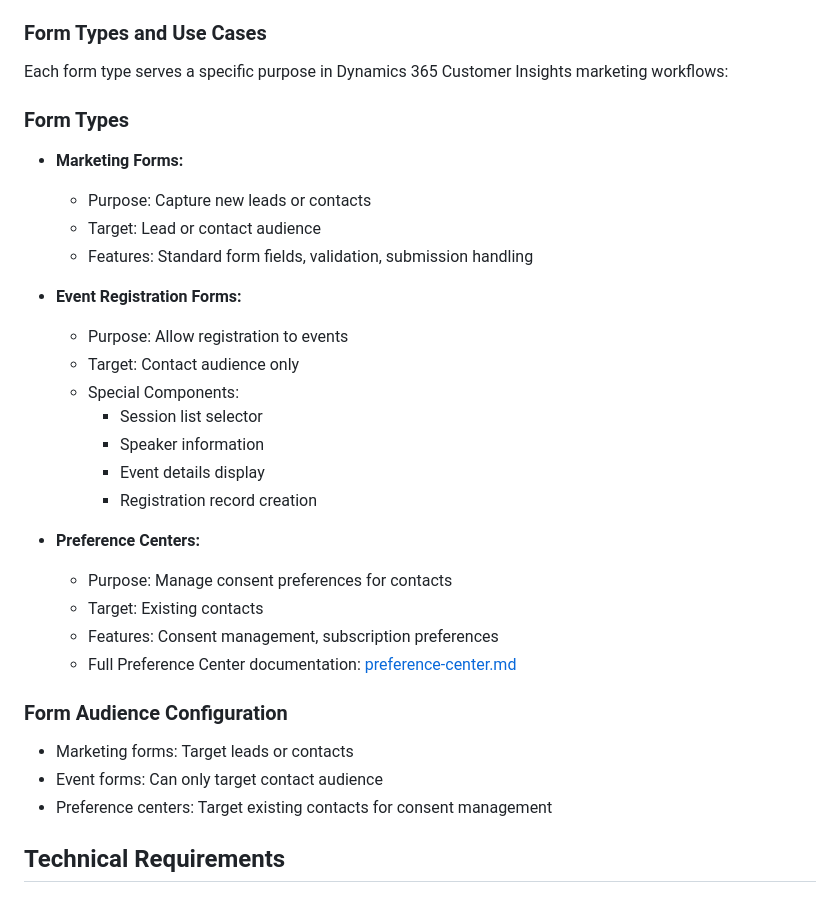
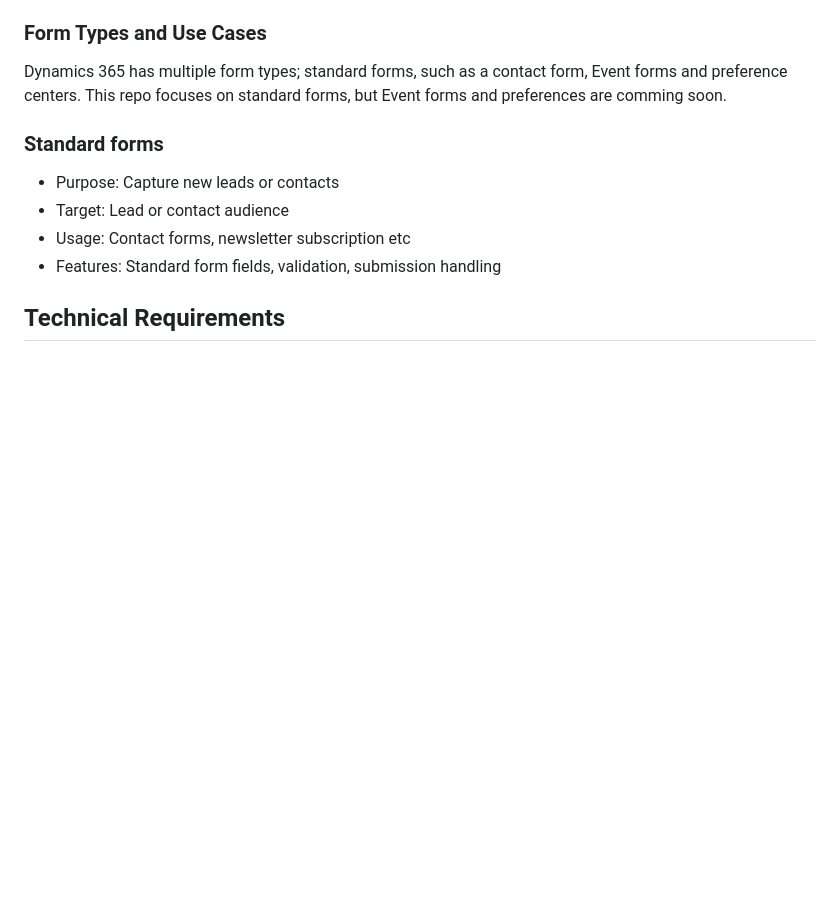
Before and after one commit to pattens-tech/dynamics-365-form-templates, a Markdown page: README.md, the part around the change. Drawn GitHub-style; blank space fills up the shorter version.

```diff
--- a/README.md
+++ b/README.md
@@ -6,33 +6,16 @@
 This section provides a high-level understanding of the different form types available in Dynamics 365 Customer Insights, their intended use cases, and the key considerations when designing forms for marketing, event registration, and consent management. Use this as a starting point to plan and implement forms that meet both business and technical requirements.
 
 ### Form Types and Use Cases
-Each form type serves a specific purpose in Dynamics 365 Customer Insights marketing workflows:
+Dynamics 365 has multiple form types; standard forms, such as a contact form, Event forms and preference centers. This repo focuses on standard forms, but Event forms and preferences are comming soon.
 
-### Form Types
-- **Marketing Forms:**
+### Standard forms
   - Purpose: Capture new leads or contacts
   - Target: Lead or contact audience
+  - Usage: Contact forms, newsletter subscription etc
   - Features: Standard form fields, validation, submission handling
 
-- **Event Registration Forms:**
-  - Purpose: Allow registration to events
-  - Target: Contact audience only
-  - Special Components:
-    - Session list selector
-    - Speaker information
-    - Event details display
-    - Registration record creation
 
-- **Preference Centers:**
-  - Purpose: Manage consent preferences for contacts
-  - Target: Existing contacts
-  - Features: Consent management, subscription preferences
-  - Full Preference Center documentation: [preference-center.md](preference-center.md)
 
-### Form Audience Configuration
-- Marketing forms: Target leads or contacts
-- Event forms: Can only target contact audience
-- Preference centers: Target existing contacts for consent management
 
 
 
```
